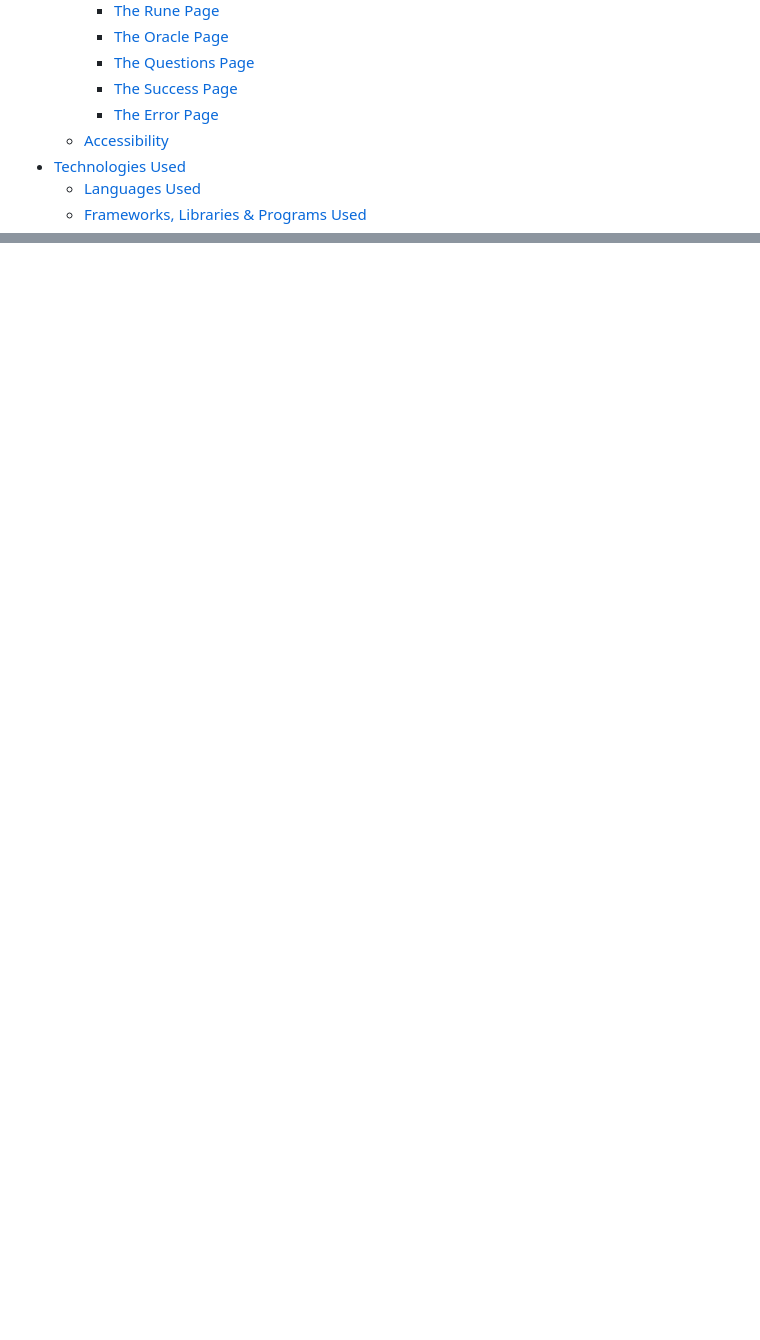
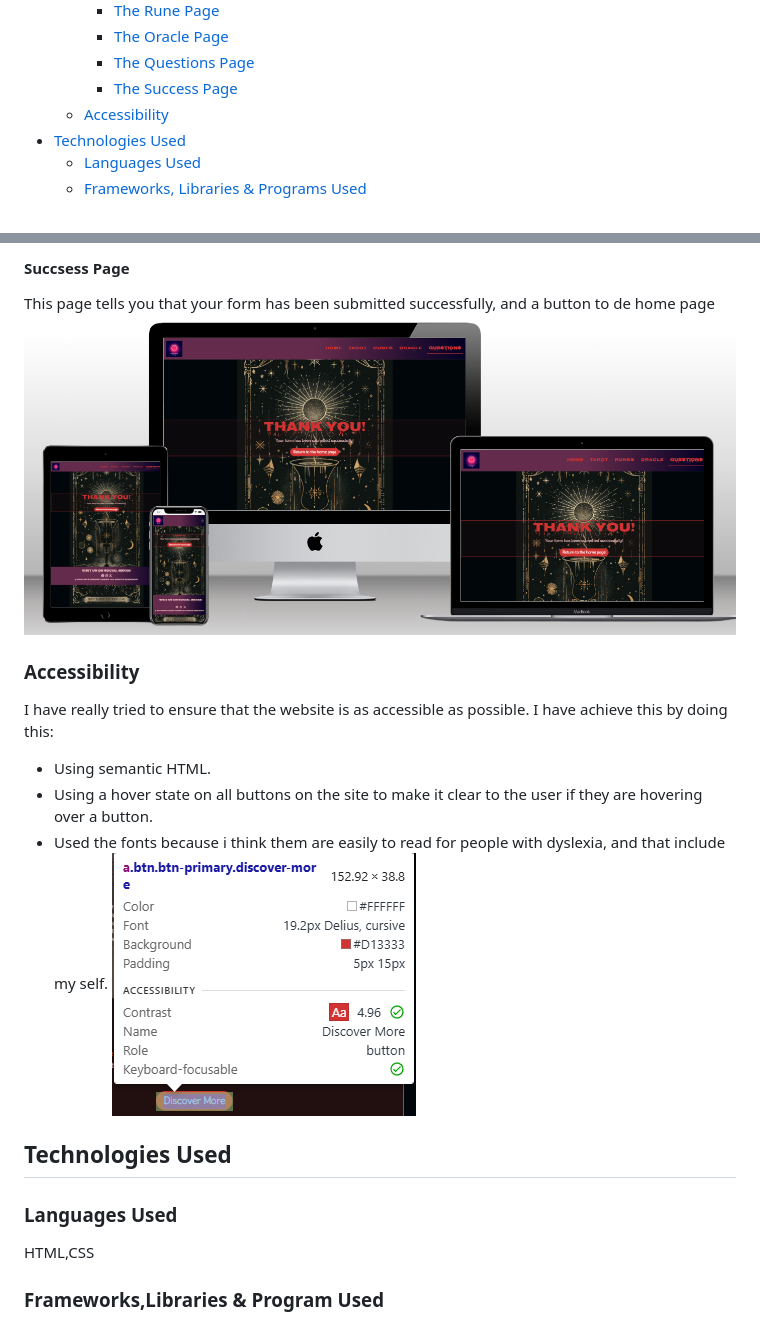
Before and after one commit to Johan-4P/Mysterious-Things, a Markdown page: README.md, 2 parts joined by grey strips. Drawn GitHub-style; pictures changed too: assets/images/button-image.png (added), assets/images/mockup-succsess-page.png (added); blank space fills up the shorter version.

```diff
--- a/README.md
+++ b/README.md
@@ -24,7 +24,6 @@ Overview
         * [The Oracle Page](#the-oracle-page)
         * [The Questions Page](#the-question-page)
         * [The Success Page](#the-success-page)
-        * [The Error Page](#the-error-page)
     * [Accessibility](#accessibity)
 * [Technologies Used](#technologies-used)
     * [Languages Used](#languages-used)
@@ -120,0 +135,17 @@ The tarot page displays the logo and a header with a mysterious text, and tree c
+#### Succsess Page
+This page tells you that your form has been submitted successfully, and a button to de home page
+![Succsess](assets/images/mockup-succsess-page.png)
+
+### Accessibility
+I have really tried to ensure that the website is as accessible as possible. I have achieve this by doing this:
+* Using semantic HTML.
+* Using a hover state on all buttons on the site to make it clear to the user if they are hovering over a button.
+* Used the fonts because i think them are easily to read for people with dyslexia, and that include my self.
+![Button](assets/images/button-image.png)
+
+## Technologies Used
+
+### Languages Used
+HTML,CSS
+
+### Frameworks,Libraries & Program Used
```
Also changed, not shown: other parts of README.md (+15 -0 lines), assets/images/mockup-oracle.png (added), assets/images/mockup-oracle2.png (added), assets/images/mockup-question.png (added), 2 other files.
